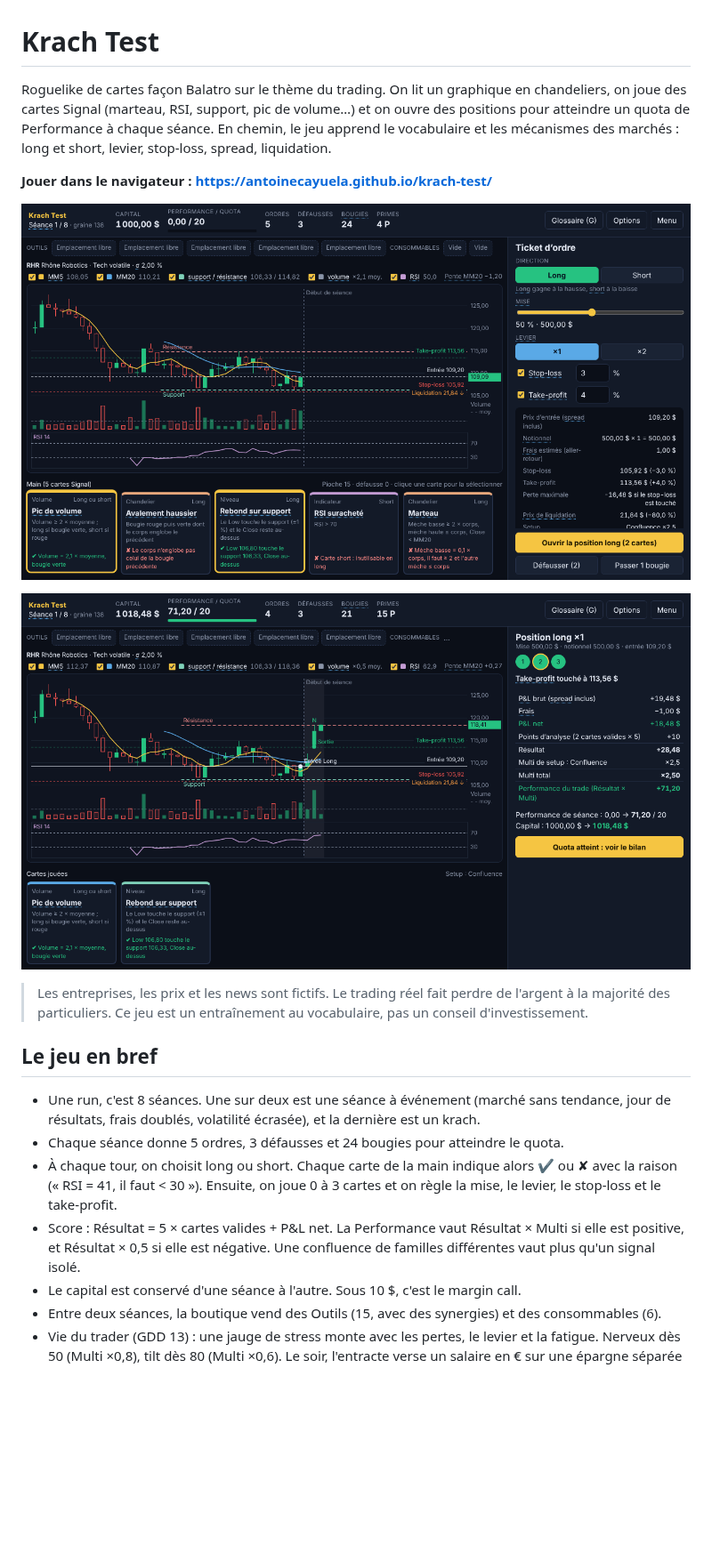
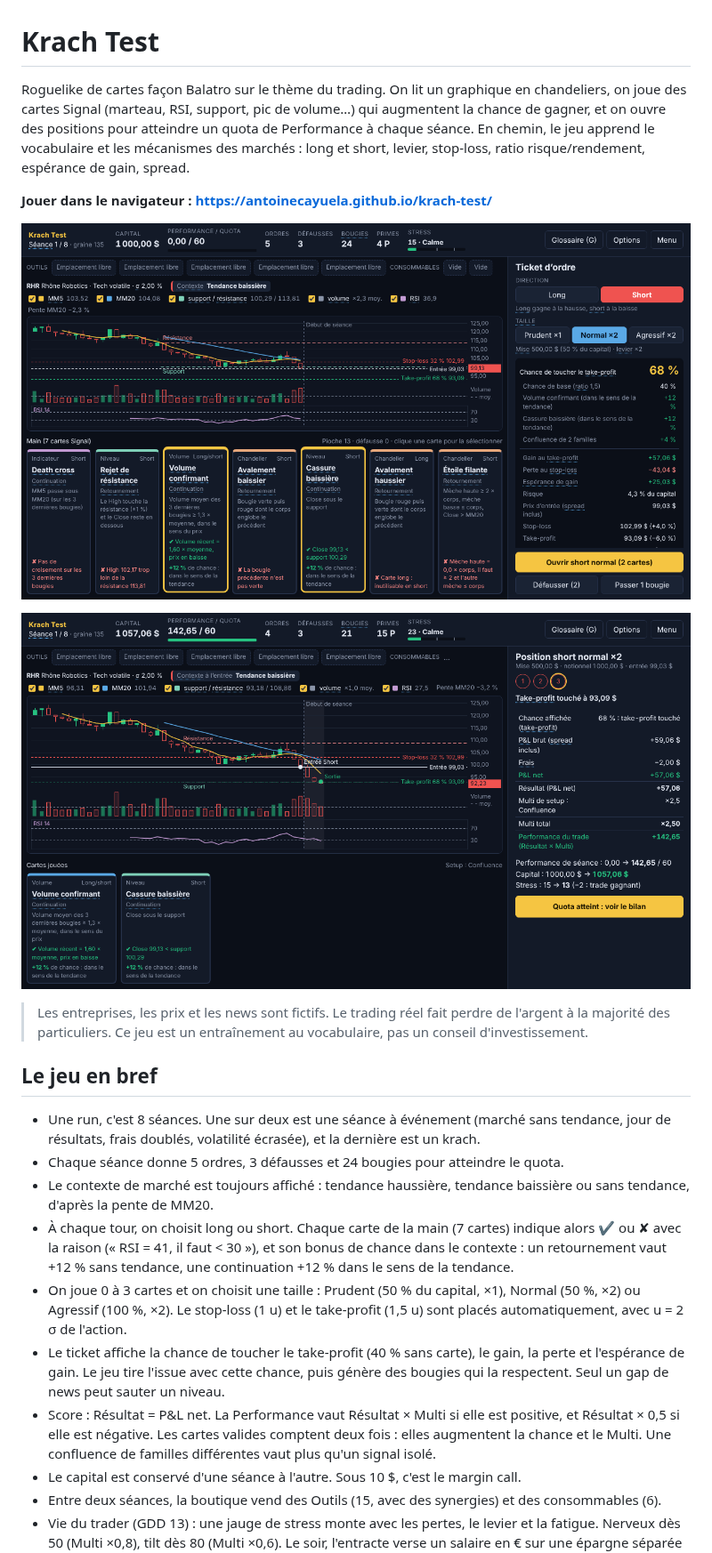
Before and after one commit to AntoineCAYUELA/krach-test, a Markdown page: README.md, the part around one of its changes. Shown at 89% size. Drawn GitHub-style; pictures changed too: docs/screenshot-score.png, docs/screenshot-ticket.png; blank space fills up the shorter version.

```diff
--- a/README.md
+++ b/README.md
@@ -1,6 +1,6 @@
 # Krach Test
 
-Roguelike de cartes façon Balatro sur le thème du trading. On lit un graphique en chandeliers, on joue des cartes Signal (marteau, RSI, support, pic de volume…) et on ouvre des positions pour atteindre un quota de Performance à chaque séance. En chemin, le jeu apprend le vocabulaire et les mécanismes des marchés : long et short, levier, stop-loss, spread, liquidation.
+Roguelike de cartes façon Balatro sur le thème du trading. On lit un graphique en chandeliers, on joue des cartes Signal (marteau, RSI, support, pic de volume…) qui augmentent la chance de gagner, et on ouvre des positions pour atteindre un quota de Performance à chaque séance. En chemin, le jeu apprend le vocabulaire et les mécanismes des marchés : long et short, levier, stop-loss, ratio risque/rendement, espérance de gain, spread.
 
 **Jouer dans le navigateur : https://antoinecayuela.github.io/krach-test/**
 
@@ -14,8 +14,11 @@ Roguelike de cartes façon Balatro sur le thème du trading. On lit un graphique
 
 - Une run, c'est 8 séances. Une sur deux est une séance à événement (marché sans tendance, jour de résultats, frais doublés, volatilité écrasée), et la dernière est un krach.
 - Chaque séance donne 5 ordres, 3 défausses et 24 bougies pour atteindre le quota.
-- À chaque tour, on choisit long ou short. Chaque carte de la main indique alors ✔ ou ✘ avec la raison (« RSI = 41, il faut < 30 »). Ensuite, on joue 0 à 3 cartes et on règle la mise, le levier, le stop-loss et le take-profit.
-- Score : Résultat = 5 × cartes valides + P&L net. La Performance vaut Résultat × Multi si elle est positive, et Résultat × 0,5 si elle est négative. Une confluence de familles différentes vaut plus qu'un signal isolé.
+- Le contexte de marché est toujours affiché : tendance haussière, tendance baissière ou sans tendance, d'après la pente de MM20.
+- À chaque tour, on choisit long ou short. Chaque carte de la main (7 cartes) indique alors ✔ ou ✘ avec la raison (« RSI = 41, il faut < 30 »), et son bonus de chance dans le contexte : un retournement vaut +12 % sans tendance, une continuation +12 % dans le sens de la tendance.
+- On joue 0 à 3 cartes et on choisit une taille : Prudent (50 % du capital, ×1), Normal (50 %, ×2) ou Agressif (100 %, ×2). Le stop-loss (1 u) et le take-profit (1,5 u) sont placés automatiquement, avec u = 2 σ de l'action.
+- Le ticket affiche la chance de toucher le take-profit (40 % sans carte), le gain, la perte et l'espérance de gain. Le jeu tire l'issue avec cette chance, puis génère des bougies qui la respectent. Seul un gap de news peut sauter un niveau.
+- Score : Résultat = P&L net. La Performance vaut Résultat × Multi si elle est positive, et Résultat × 0,5 si elle est négative. Les cartes valides comptent deux fois : elles augmentent la chance et le Multi. Une confluence de familles différentes vaut plus qu'un signal isolé.
 - Le capital est conservé d'une séance à l'autre. Sous 10 $, c'est le margin call.
 - Entre deux séances, la boutique vend des Outils (15, avec des synergies) et des consommables (6).
 - Vie du trader (GDD 13) : une jauge de stress monte avec les pertes, le levier et la fatigue. Nerveux dès 50 (Multi ×0,8), tilt dès 80 (Multi ×0,6). Le soir, l'entracte verse un salaire en € sur une épargne séparée du capital. Elle paie des activités (soirée, spa, week-end, voyage), un meilleur poste (portable, PC tour, double écran) et un meilleur logement (studio, T2, loft). Le voyage remet le stress à 0 mais saute la boutique, et le briefing suivant résume le marché manqué.
```
Also changed, not shown: other parts of README.md (+17 -15 lines), docs/DECISIONS.md (+17 -7 lines), docs/PROGRESS.md (+3 -2 lines), 8 other files.
